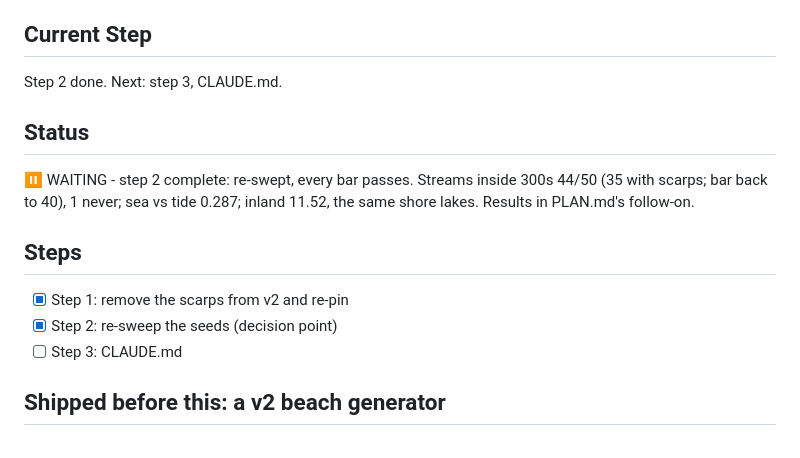
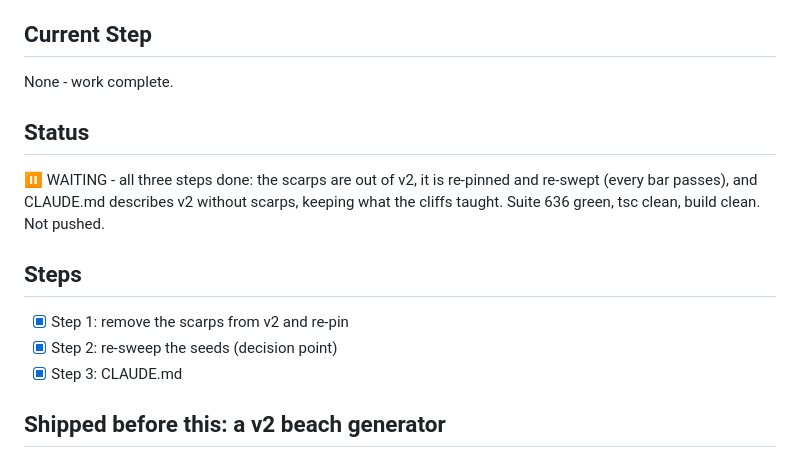
Before and after one commit to cdpjenkins/sandcastles, a Markdown page: WIP.md, the part around the change. Rendered like a GitHub page.

```diff
--- a/WIP.md
+++ b/WIP.md
@@ -7,19 +7,20 @@ re-pinned and its seeds re-swept. `LATEST_GENERATOR` stays at 2. Plan in
 
 ## Current Step
 
-Step 2 done. Next: step 3, CLAUDE.md.
+None - work complete.
 
 ## Status
 
-⏸️ WAITING - step 2 complete: re-swept, every bar passes. Streams inside 300s
-44/50 (35 with scarps; bar back to 40), 1 never; sea vs tide 0.287; inland
-11.52, the same shore lakes. Results in PLAN.md's follow-on.
+⏸️ WAITING - all three steps done: the scarps are out of v2, it is re-pinned
+and re-swept (every bar passes), and CLAUDE.md describes v2 without scarps,
+keeping what the cliffs taught. Suite 636 green, tsc clean, build clean. Not
+pushed.
 
 ## Steps
 
 - [x] Step 1: remove the scarps from v2 and re-pin
 - [x] Step 2: re-sweep the seeds (decision point)
-- [ ] Step 3: CLAUDE.md
+- [x] Step 3: CLAUDE.md
 
 ## Shipped before this: a v2 beach generator
 
```
Also changed, not shown: CLAUDE.md (+69 -85 lines).
